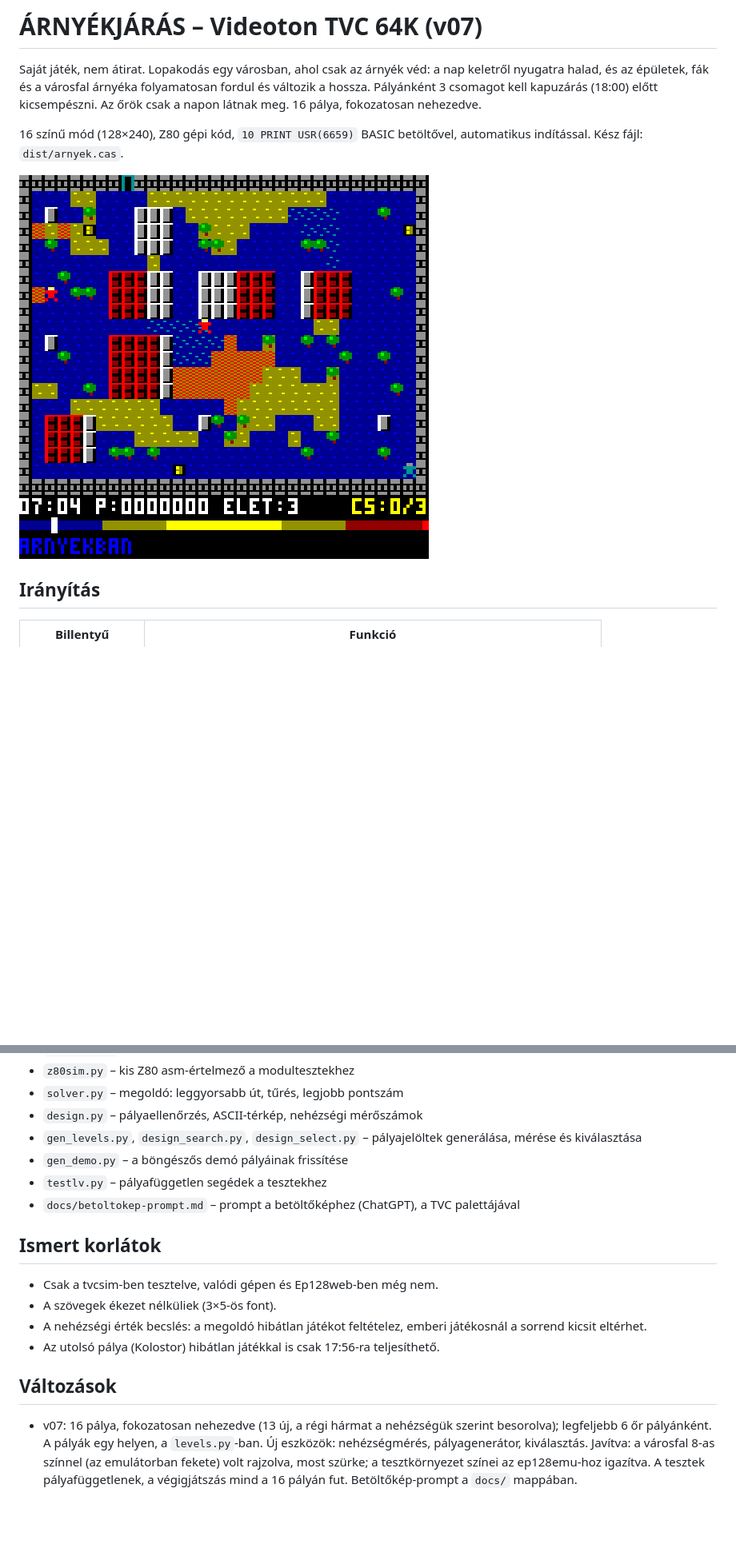
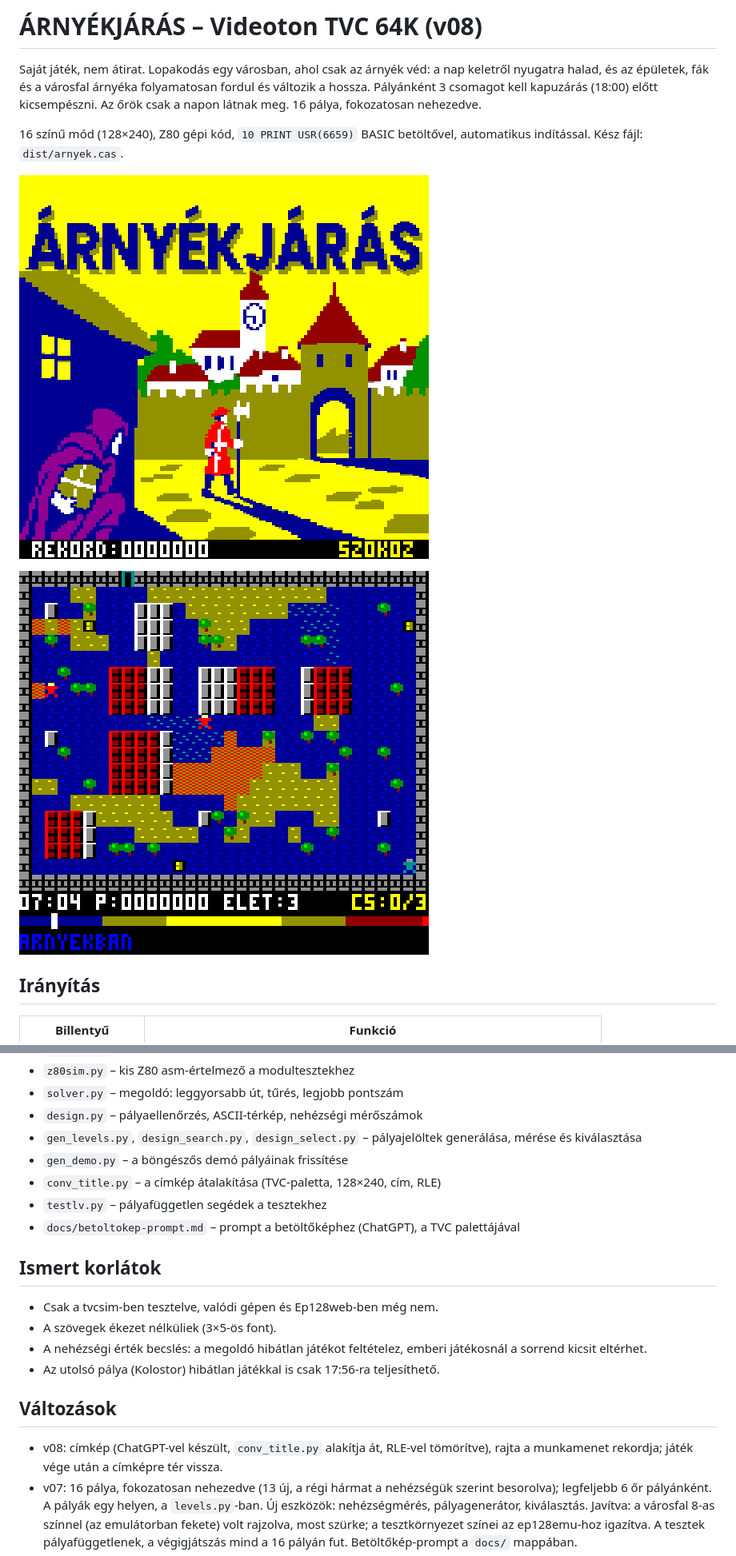
Before and after one commit to Catpool72/arnyekjaras-tvc, a Markdown page: README.md, 2 parts joined by grey strips. Shown at 80% size. Rendered like a GitHub page; pictures changed too: docs/cimkep.png (added); blank space fills up the shorter version.

```diff
--- a/README.md
+++ b/README.md
@@ -1,10 +1,12 @@
-# ÁRNYÉKJÁRÁS – Videoton TVC 64K (v07)
+# ÁRNYÉKJÁRÁS – Videoton TVC 64K (v08)
 
 Saját játék, nem átirat. Lopakodás egy városban, ahol csak az árnyék véd: a nap keletről nyugatra halad, és az épületek, fák és a városfal árnyéka folyamatosan fordul és változik a hossza. Pályánként 3 csomagot kell kapuzárás (18:00) előtt kicsempészni. Az őrök csak a napon látnak meg. 16 pálya, fokozatosan nehezedve.
 
 16 színű mód (128×240), Z80 gépi kód, `10 PRINT USR(6659)` BASIC betöltővel, automatikus indítással. Kész fájl: `dist/arnyek.cas`.
 
-![Indulás](docs/indulas.png)
+![Címkép](docs/cimkep.png)
+
+![Az 1. pálya](docs/indulas.png)
 
 ## Irányítás
 
@@ -185,6 +197,7 @@ A `harness/tvcsim.c` a BLOKK 3D tesztkörnyezete három kiegészítéssel:
 - `design.py` – pályaellenőrzés, ASCII-térkép, nehézségi mérőszámok
 - `gen_levels.py`, `design_search.py`, `design_select.py` – pályajelöltek generálása, mérése és kiválasztása
 - `gen_demo.py` – a böngészős demó pályáinak frissítése
+- `conv_title.py` – a címkép átalakítása (TVC-paletta, 128×240, cím, RLE)
 - `testlv.py` – pályafüggetlen segédek a tesztekhez
 - `docs/betoltokep-prompt.md` – prompt a betöltőképhez (ChatGPT), a TVC palettájával
 
@@ -197,6 +210,7 @@ A `harness/tvcsim.c` a BLOKK 3D tesztkörnyezete három kiegészítéssel:
 
 ## Változások
 
+- v08: címkép (ChatGPT-vel készült, `conv_title.py` alakítja át, RLE-vel tömörítve), rajta a munkamenet rekordja; játék vége után a címképre tér vissza.
 - v07: 16 pálya, fokozatosan nehezedve (13 új, a régi hármat a nehézségük szerint besorolva); legfeljebb 6 őr pályánként. A pályák egy helyen, a `levels.py`-ban. Új eszközök: nehézségmérés, pályagenerátor, kiválasztás. Javítva: a városfal 8-as színnel (az emulátorban fekete) volt rajzolva, most szürke; a tesztkörnyezet színei az ep128emu-hoz igazítva. A tesztek pályafüggetlenek, a végigjátszás mind a 16 pályán fut. Betöltőkép-prompt a `docs/` mappában.
 - v06: 24 bites pontszám, rekord és pályapont, 7 számjegy (`P:0000000`); végigjátszás után GRATULALOK. A teszt a 65 535 fölötti összeadást és rekordot is ellenőrzi.
 - v05: pontozás (csomag, időbónusz, fokozatos árnyékbónusz, pályaszorzó), 3 élet, játék vége, munkamenet-rekord; „+” a fontban. Javítva: kapuzáráskor 18:09-et mutatott az óra; a napszak-sáv jele csonkokat hagyott.
```
Also changed, not shown: other parts of README.md (+16 -6 lines), docs/piacter.png (added), docs/varudvar.png (added), 11 other files.
